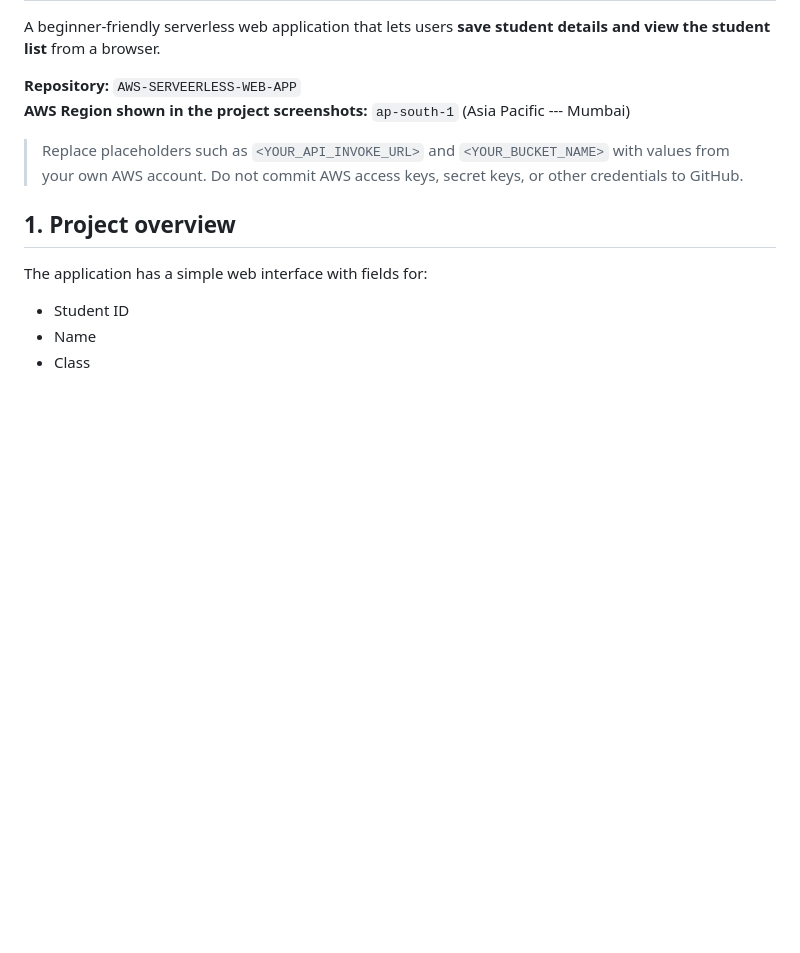
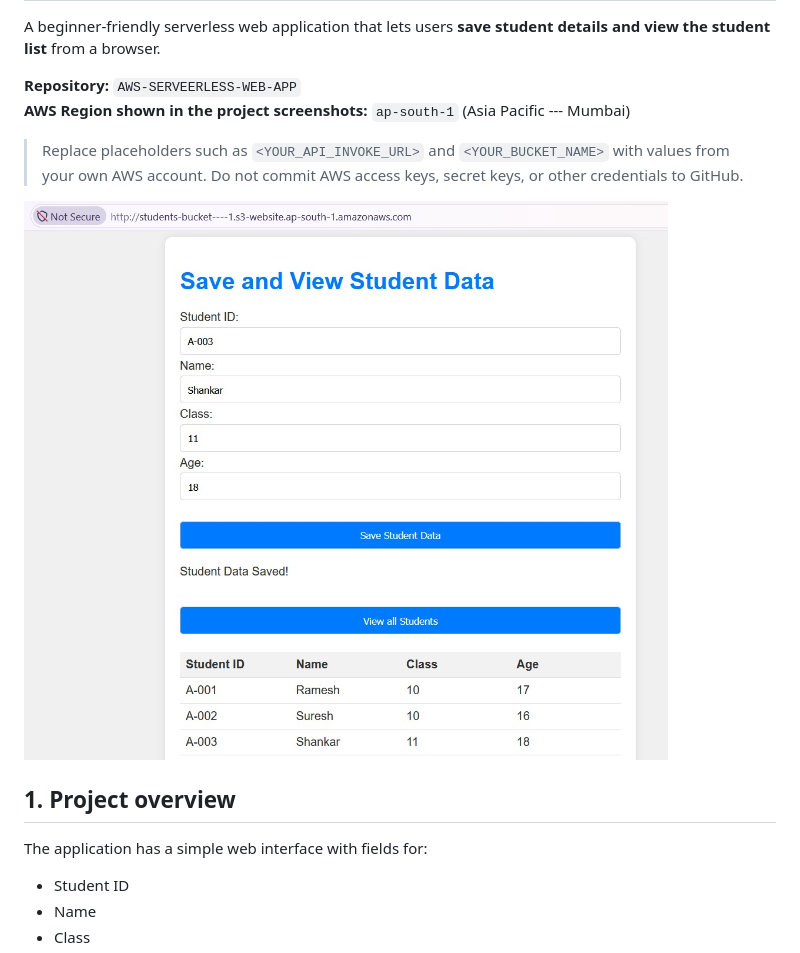
Before and after one commit to Y-Vishanth/Aws-Serverless-Web-App, a Markdown page: README.md, the part around the change. Drawn GitHub-style; blank space fills up the shorter version.

Commit message:
Add image to README for project overview
Added an image to the README for better visual representation.

```diff
--- a/README.md
+++ b/README.md
@@ -10,6 +10,8 @@ Pacific --- Mumbai)
 > Replace placeholders such as `<YOUR_API_INVOKE_URL>` and
 > `<YOUR_BUCKET_NAME>` with values from your own AWS account. Do not
 > commit AWS access keys, secret keys, or other credentials to GitHub.
+
+![image alt](https://github.com/Y-Vishanth/Aws-Serverless-Web-App/blob/c4703147a0fac8d41871298d6d214a42cbf82912/Website%20Pic.jpeg)
 
 ## 1. Project overview
 
```
